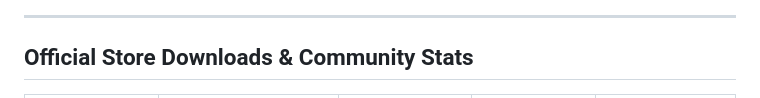
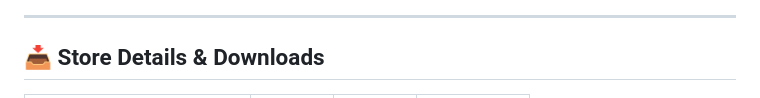
Before and after one commit to vishwa-vsr/YouTube-Control, a Markdown page: README.md, the part around one of its changes. Rendered like a GitHub page.

Commit message:
docs: replace store downloads section with Store Details & Downloads table layout and remove top badge stack in README.md

```diff
--- a/README.md
+++ b/README.md
@@ -28,4 +9,4 @@
 ---
 
-## Official Store Downloads & Community Stats
+## 📥 Store Details & Downloads
 
```
Also changed, not shown: other parts of README.md (+5 -24 lines).
